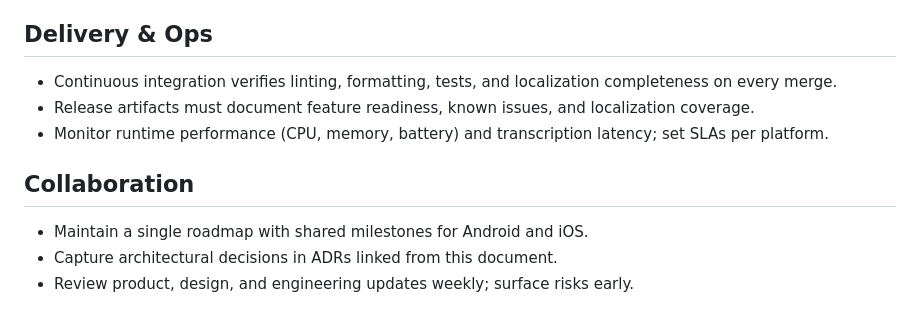
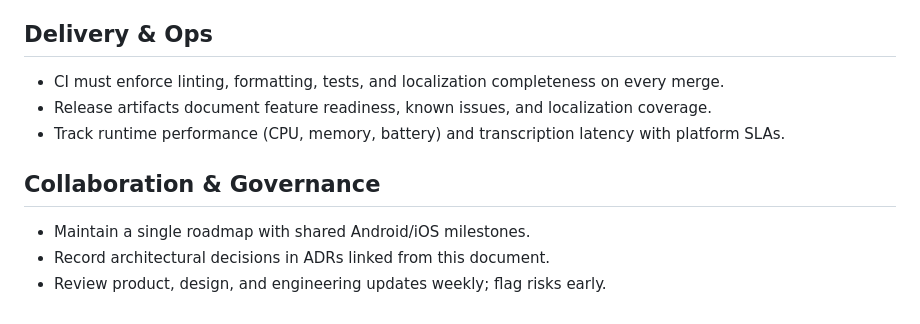
Before and after one commit to youtonghy/VoiceTT-RN, a Markdown page: AGENTS.md, the part around one of its changes. Rendered like a GitHub page.

```diff
--- a/AGENTS.md
+++ b/AGENTS.md
@@ -50,10 +46,10 @@
 
 ## Delivery & Ops
-- Continuous integration verifies linting, formatting, tests, and localization completeness on every merge.
-- Release artifacts must document feature readiness, known issues, and localization coverage.
-- Monitor runtime performance (CPU, memory, battery) and transcription latency; set SLAs per platform.
+- CI must enforce linting, formatting, tests, and localization completeness on every merge.
+- Release artifacts document feature readiness, known issues, and localization coverage.
+- Track runtime performance (CPU, memory, battery) and transcription latency with platform SLAs.
 
-## Collaboration
-- Maintain a single roadmap with shared milestones for Android and iOS.
-- Capture architectural decisions in ADRs linked from this document.
-- Review product, design, and engineering updates weekly; surface risks early.
+## Collaboration & Governance
+- Maintain a single roadmap with shared Android/iOS milestones.
+- Record architectural decisions in ADRs linked from this document.
+- Review product, design, and engineering updates weekly; flag risks early.
```
Also changed, not shown: other parts of AGENTS.md (+34 -38 lines).
